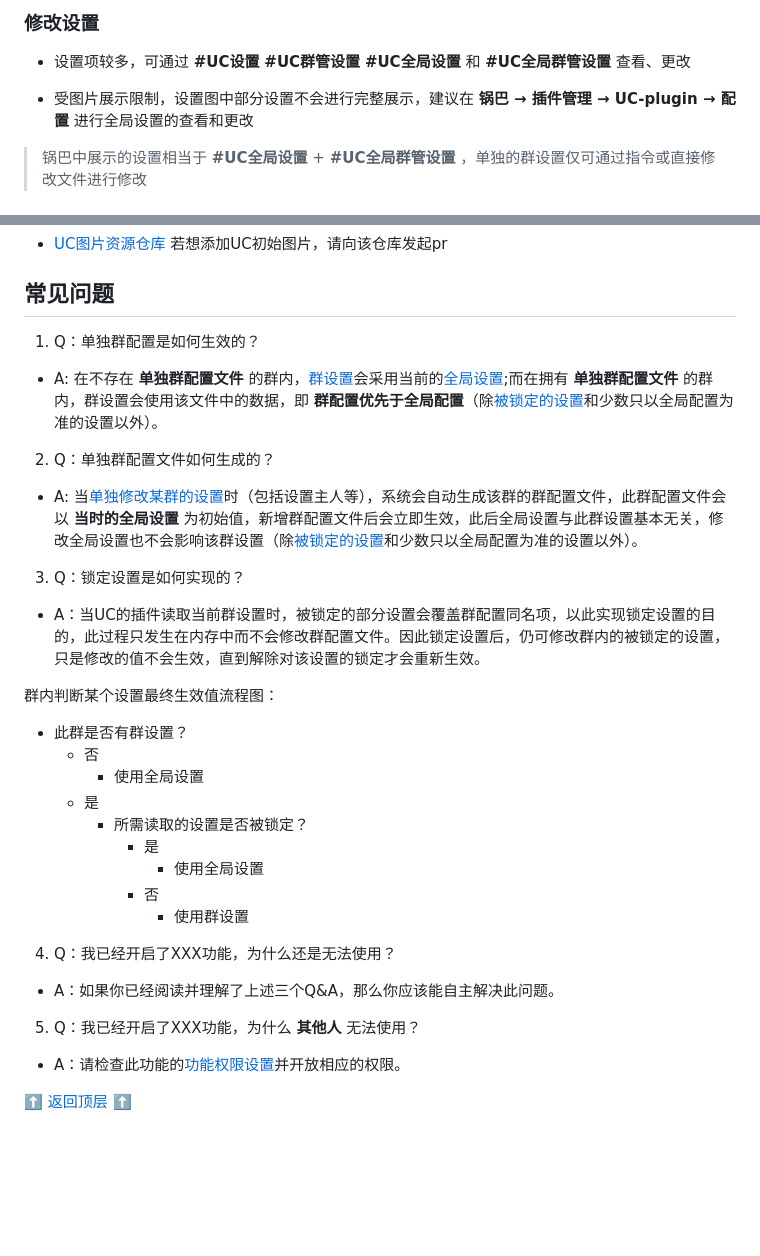
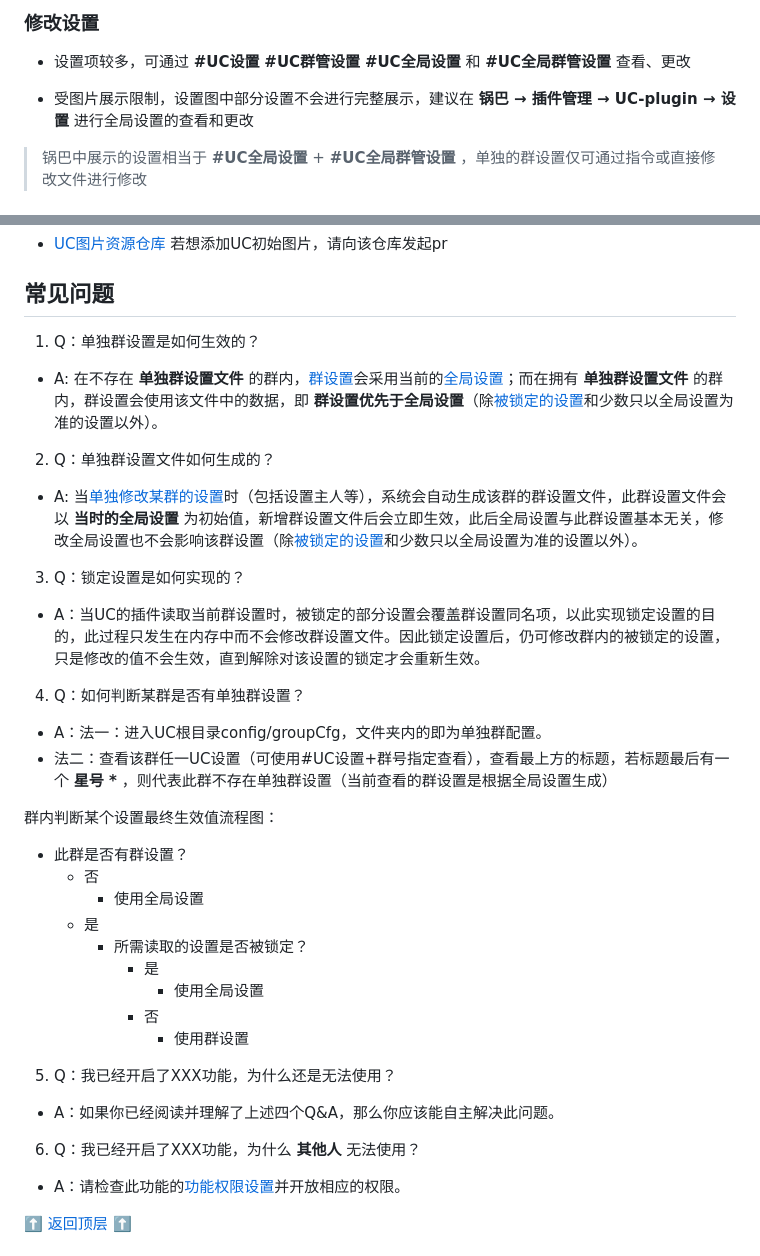
Before and after one commit to UCPr251/UC-plugin, a Markdown page: README.md, 2 parts joined by grey strips. Rendered like a GitHub page; blank space fills up the shorter version.

```diff
--- a/README.md
+++ b/README.md
@@ -160,7 +160,7 @@ pnpm i --filter=UC-plugin
 
 - 设置项较多，可通过 **#UC设置** **#UC群管设置** **#UC全局设置** 和 **#UC全局群管设置** 查看、更改
 
-- 受图片展示限制，设置图中部分设置不会进行完整展示，建议在 **锅巴 → 插件管理 → UC-plugin → 配置** 进行全局设置的查看和更改
+- 受图片展示限制，设置图中部分设置不会进行完整展示，建议在 **锅巴 → 插件管理 → UC-plugin → 设置** 进行全局设置的查看和更改
 
 > 锅巴中展示的设置相当于 **#UC全局设置** + **#UC全局群管设置** ，单独的群设置仅可通过指令或直接修改文件进行修改
 
@@ -292,14 +292,18 @@ pnpm i --filter=UC-plugin
 
 ## 常见问题
 
-1. Q：单独群配置是如何生效的？
-  - A: 在不存在 **单独群配置文件** 的群内，[群设置](#按照生效范围分类)会采用当前的[全局设置](#按照生效范围分类);而在拥有 **单独群配置文件** 的群内，群设置会使用该文件中的数据，即 **群配置优先于全局配置**（除[被锁定的设置](#锁定设置)和少数只以全局配置为准的设置以外）。
+1. Q：单独群设置是如何生效的？
+  - A: 在不存在 **单独群设置文件** 的群内，[群设置](#按照生效范围分类)会采用当前的[全局设置](#按照生效范围分类)；而在拥有 **单独群设置文件** 的群内，群设置会使用该文件中的数据，即 **群设置优先于全局设置**（除[被锁定的设置](#锁定设置)和少数只以全局设置为准的设置以外）。
 
-2. Q：单独群配置文件如何生成的？
-  - A: 当[单独修改某群的设置](#按照生效范围分类)时（包括设置主人等），系统会自动生成该群的群配置文件，此群配置文件会以 **当时的全局设置** 为初始值，新增群配置文件后会立即生效，此后全局设置与此群设置基本无关，修改全局设置也不会影响该群设置（除[被锁定的设置](#锁定设置)和少数只以全局配置为准的设置以外）。
+2. Q：单独群设置文件如何生成的？
+  - A: 当[单独修改某群的设置](#按照生效范围分类)时（包括设置主人等），系统会自动生成该群的群设置文件，此群设置文件会以 **当时的全局设置** 为初始值，新增群设置文件后会立即生效，此后全局设置与此群设置基本无关，修改全局设置也不会影响该群设置（除[被锁定的设置](#锁定设置)和少数只以全局设置为准的设置以外）。
 
 3. Q：锁定设置是如何实现的？
-  - A：当UC的插件读取当前群设置时，被锁定的部分设置会覆盖群配置同名项，以此实现锁定设置的目的，此过程只发生在内存中而不会修改群配置文件。因此锁定设置后，仍可修改群内的被锁定的设置，只是修改的值不会生效，直到解除对该设置的锁定才会重新生效。
+  - A：当UC的插件读取当前群设置时，被锁定的部分设置会覆盖群设置同名项，以此实现锁定设置的目的，此过程只发生在内存中而不会修改群设置文件。因此锁定设置后，仍可修改群内的被锁定的设置，只是修改的值不会生效，直到解除对该设置的锁定才会重新生效。
+
+4. Q：如何判断某群是否有单独群设置？
+  - A：法一：进入UC根目录config/groupCfg，文件夹内的即为单独群配置。
+  -   法二：查看该群任一UC设置（可使用#UC设置+群号指定查看），查看最上方的标题，若标题最后有一个 **星号 \*** ，则代表此群不存在单独群设置（当前查看的群设置是根据全局设置生成）
 
 群内判断某个设置最终生效值流程图：
 
@@ -313,10 +317,10 @@ pnpm i --filter=UC-plugin
       - 否
         - 使用群设置
 
-4. Q：我已经开启了XXX功能，为什么还是无法使用？
-  - A：如果你已经阅读并理解了上述三个Q&A，那么你应该能自主解决此问题。
+5. Q：我已经开启了XXX功能，为什么还是无法使用？
+  - A：如果你已经阅读并理解了上述四个Q&A，那么你应该能自主解决此问题。
 
-5. Q：我已经开启了XXX功能，为什么 **其他人** 无法使用？
+6. Q：我已经开启了XXX功能，为什么 **其他人** 无法使用？
   - A：请检查此功能的[功能权限设置](#功能权限)并开放相应的权限。
 
 [:arrow_up: 返回顶层 :arrow_up:](#uc-plugin)
```
